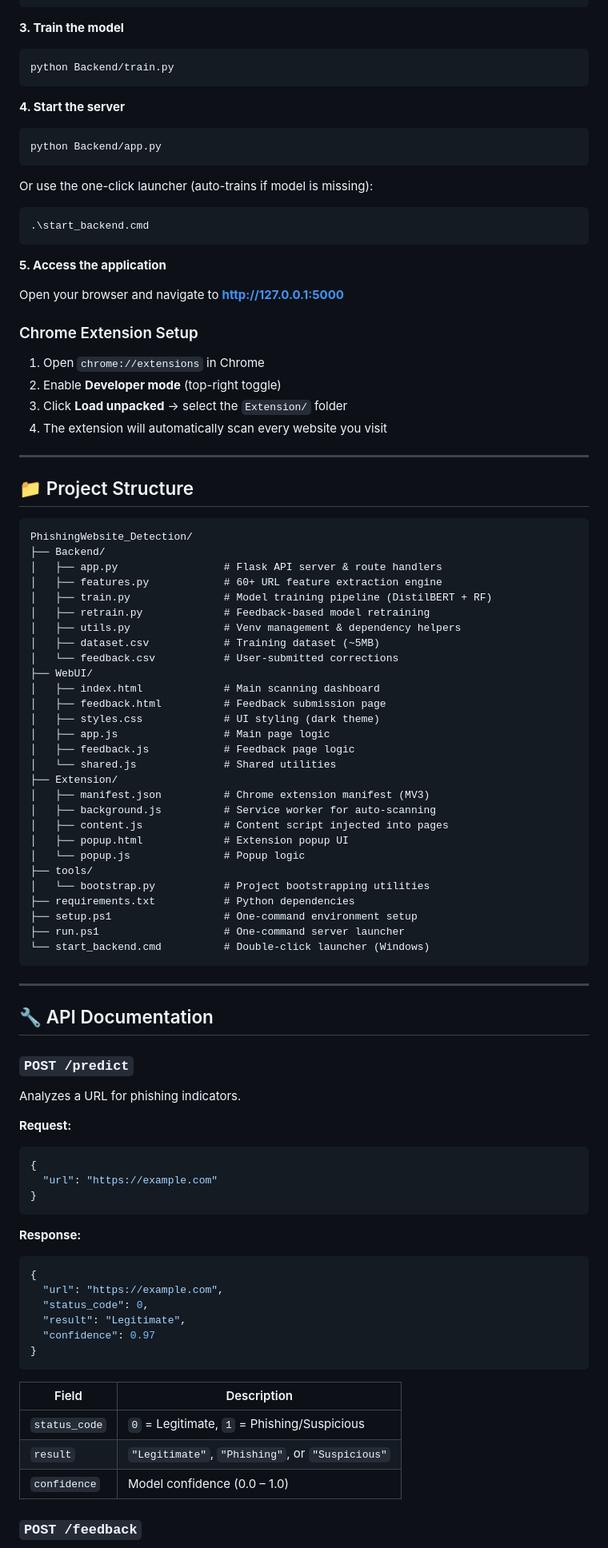
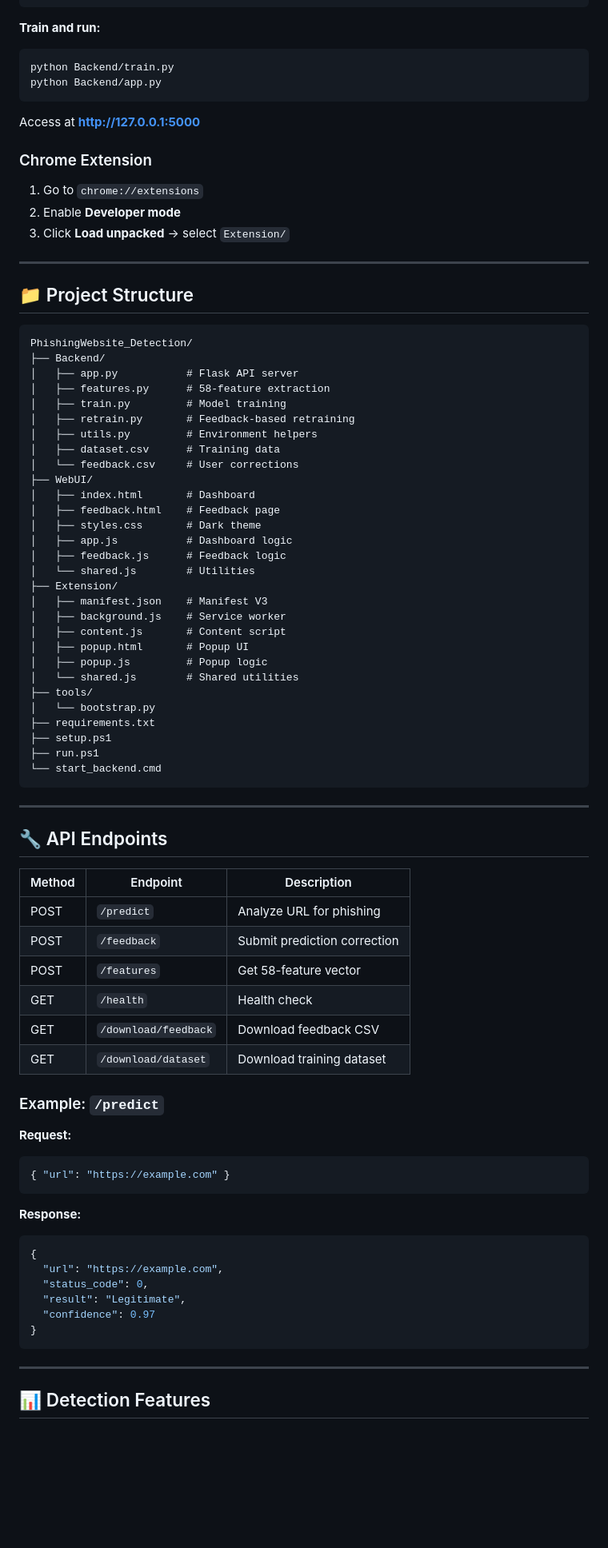
Before and after one commit to VarshithReddy2006/PhishingWebsite_Detection, a Markdown page: README.md, the part around one of its changes. Shown at 80% size. Drawn GitHub-style; blank space fills up the shorter version.

Commit message:
Final polished project with production-level README

````diff
--- a/README.md
+++ b/README.md
@@ -79,34 +38,20 @@ python -m venv .venv
 pip install -r requirements.txt
 ```
 
-**3. Train the model**
+**Train and run:**
 
 ```powershell
 python Backend/train.py
-```
-
-**4. Start the server**
-
-```powershell
 python Backend/app.py
 ```
 
-Or use the one-click launcher (auto-trains if model is missing):
+Access at **http://127.0.0.1:5000**
 
-```powershell
-.\start_backend.cmd
-```
+### Chrome Extension
 
-**5. Access the application**
-
-Open your browser and navigate to **http://127.0.0.1:5000**
-
-### Chrome Extension Setup
-
-1. Open `chrome://extensions` in Chrome
-2. Enable **Developer mode** (top-right toggle)
-3. Click **Load unpacked** → select the `Extension/` folder
-4. The extension will automatically scan every website you visit
+1. Go to `chrome://extensions`
+2. Enable **Developer mode**
+3. Click **Load unpacked** → select `Extension/`
 
 ---
 
@@ -115,47 +60,53 @@ Open your browser and navigate to **http://127.0.0.1:5000**
 ```
 PhishingWebsite_Detection/
 ├── Backend/
-│   ├── app.py                 # Flask API server & route handlers
-│   ├── features.py            # 60+ URL feature extraction engine
-│   ├── train.py               # Model training pipeline (DistilBERT + RF)
-│   ├── retrain.py             # Feedback-based model retraining
-│   ├── utils.py               # Venv management & dependency helpers
-│   ├── dataset.csv            # Training dataset (~5MB)
-│   └── feedback.csv           # User-submitted corrections
+│   ├── app.py           # Flask API server
+│   ├── features.py      # 58-feature extraction
+│   ├── train.py         # Model training
+│   ├── retrain.py       # Feedback-based retraining
+│   ├── utils.py         # Environment helpers
+│   ├── dataset.csv      # Training data
+│   └── feedback.csv     # User corrections
 ├── WebUI/
-│   ├── index.html             # Main scanning dashboard
-│   ├── feedback.html          # Feedback submission page
-│   ├── styles.css             # UI styling (dark theme)
-│   ├── app.js                 # Main page logic
-│   ├── feedback.js            # Feedback page logic
-│   └── shared.js              # Shared utilities
+│   ├── index.html       # Dashboard
+│   ├── feedback.html    # Feedback page
+│   ├── styles.css       # Dark theme
+│   ├── app.js           # Dashboard logic
+│   ├── feedback.js      # Feedback logic
+│   └── shared.js        # Utilities
 ├── Extension/
-│   ├── manifest.json          # Chrome extension manifest (MV3)
-│   ├── background.js          # Service worker for auto-scanning
-│   ├── content.js             # Content script injected into pages
-│   ├── popup.html             # Extension popup UI
-│   └── popup.js               # Popup logic
+│   ├── manifest.json    # Manifest V3
+│   ├── background.js    # Service worker
+│   ├── content.js       # Content script
+│   ├── popup.html       # Popup UI
+│   ├── popup.js         # Popup logic
+│   └── shared.js        # Shared utilities
 ├── tools/
-│   └── bootstrap.py           # Project bootstrapping utilities
-├── requirements.txt           # Python dependencies
-├── setup.ps1                  # One-command environment setup
-├── run.ps1                    # One-command server launcher
-└── start_backend.cmd          # Double-click launcher (Windows)
+│   └── bootstrap.py
+├── requirements.txt
+├── setup.ps1
+├── run.ps1
+└── start_backend.cmd
 ```
 
 ---
 
-## 🔧 API Documentation
+## 🔧 API Endpoints
 
-### `POST /predict`
+| Method | Endpoint           | Description                    |
+|--------|--------------------|--------------------------------|
+| POST   | `/predict`         | Analyze URL for phishing       |
+| POST   | `/feedback`        | Submit prediction correction   |
+| POST   | `/features`        | Get 58-feature vector          |
+| GET    | `/health`          | Health check                   |
+| GET    | `/download/feedback` | Download feedback CSV        |
+| GET    | `/download/dataset`  | Download training dataset    |
 
-Analyzes a URL for phishing indicators.
+### Example: `/predict`
 
 **Request:**
 ```json
-{
-  "url": "https://example.com"
-}
+{ "url": "https://example.com" }
 ```
 
 **Response:**
@@ -168,11 +119,7 @@ Analyzes a URL for phishing indicators.
 }
 ```
 
-| Field         | Description                                      |
-|---------------|--------------------------------------------------|
-| `status_code` | `0` = Legitimate, `1` = Phishing/Suspicious      |
-| `result`      | `"Legitimate"`, `"Phishing"`, or `"Suspicious"`  |
-| `confidence`  | Model confidence (0.0 – 1.0)                     |
+---
 
-### `POST /feedback`
+## 📊 Detection Features
 
````
Also changed, not shown: other parts of README.md (+53 -154 lines).
